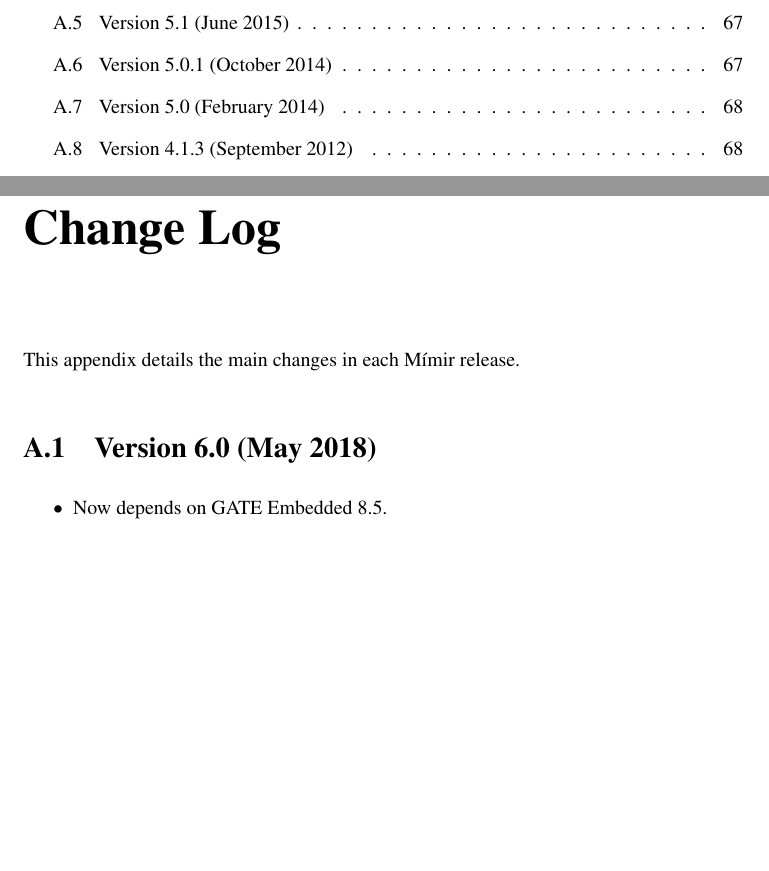
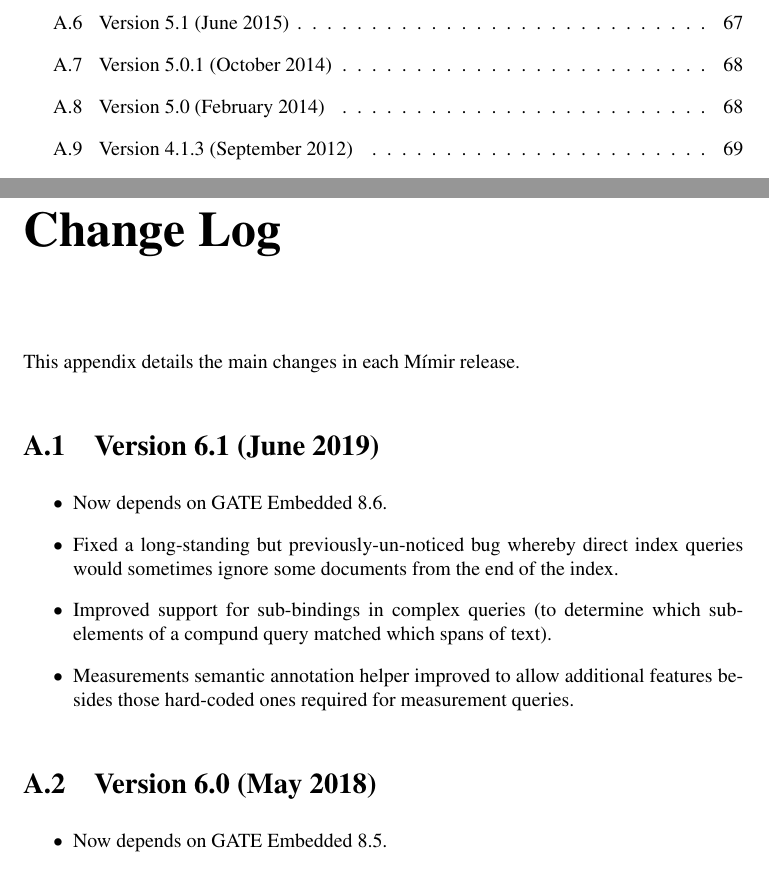
Before and after one commit to GateNLP/mimir, a LaTeX document (doc/mimir-guide.tex, which reads doc/changes.tex): two parts of pages 5 and 68 of 72 before the commit and two parts of pages 5 and 68 of 73 after it, joined at a grey line, cut so that both start at the same text, the shorter picture padded with empty space. Compiled offline with pdfLaTeX.

Commit message:
Changelog for 6.1

```diff
--- a/doc/changes.tex
+++ b/doc/changes.tex
@@ -1,4 +1,15 @@
 This appendix details the main changes in each \Mimir\ release.
+
+\section{Version 6.1 (June 2019)}
+\begin{itemize}
+\item Now depends on GATE Embedded 8.6.
+\item Fixed a long-standing but previously-un-noticed bug whereby direct index
+  queries would sometimes ignore some documents from the end of the index.
+\item Improved support for sub-bindings in complex queries (to determine which
+  sub-elements of a compund query matched which spans of text).
+\item Measurements semantic annotation helper improved to allow additional
+  features besides those hard-coded ones required for measurement queries.
+\end{itemize}
 
 \section{Version 6.0 (May 2018)}
 \begin{itemize}
```
